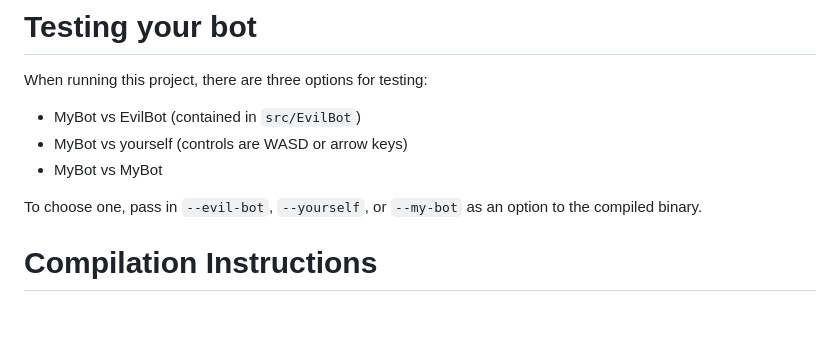
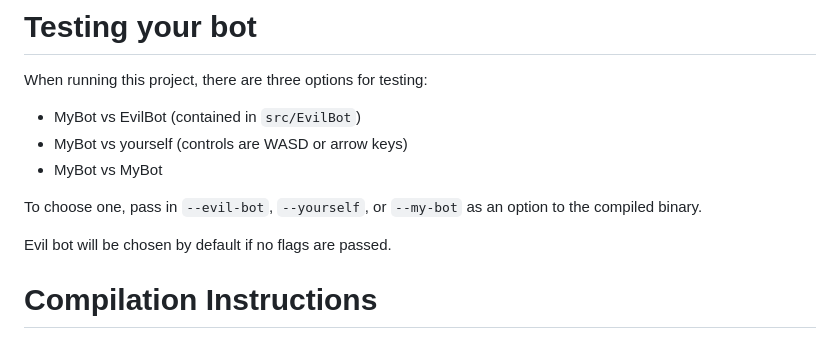
Before and after one commit to Joel-Singh/denison-snake-programming-competition, a Markdown page: README.md, the part around the change. Rendered like a GitHub page; blank space fills up the shorter version.

Commit message:
Specify the default is in the README

```diff
--- a/README.md
+++ b/README.md
@@ -41,6 +41,8 @@ When running this project, there are three options for testing:
 
 To choose one, pass in `--evil-bot`, `--yourself`, or `--my-bot` as an
 option to the compiled binary.
+
+Evil bot will be chosen by default if no flags are passed.
 
 # Compilation Instructions
 
```
